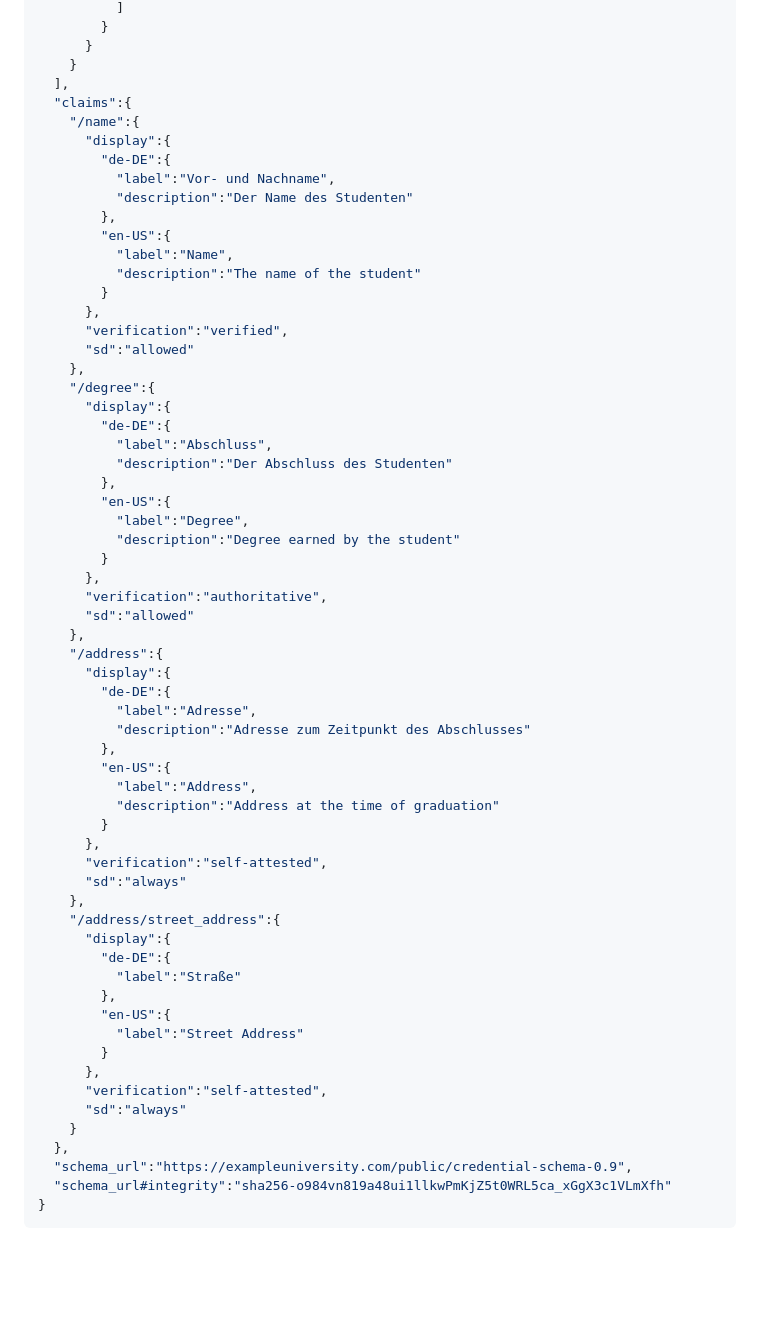
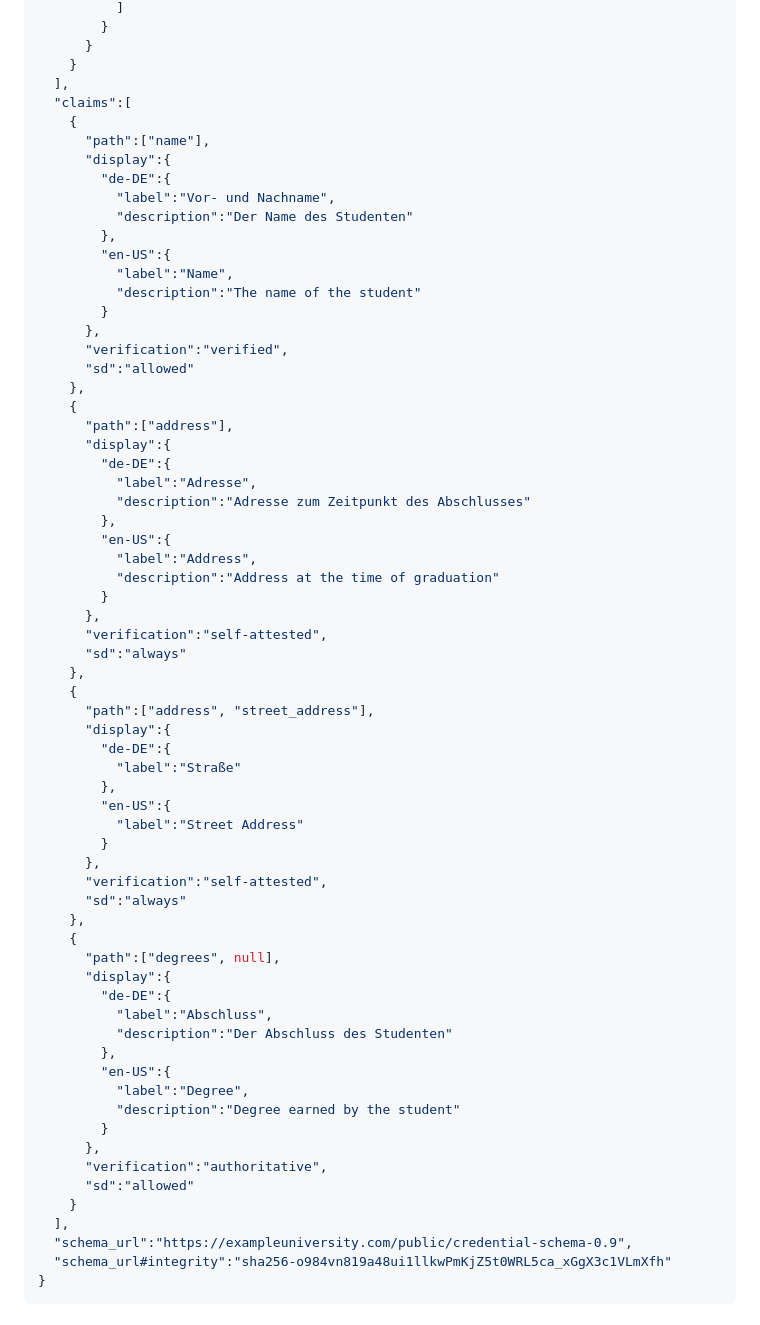
Before and after one commit to vcstuff/sd-jwt-vc-types, a Markdown page: draft-fett-oauth-sd-jwt-vc-types.md, the part around the change printed below. Drawn GitHub-style; blank space fills up the shorter version.

```diff
--- a/draft-fett-oauth-sd-jwt-vc-types.md
+++ b/draft-fett-oauth-sd-jwt-vc-types.md
@@ -136,8 +136,9 @@ The following is an example for a metadata document:
       }
     }
   ],
-  "claims":{
-    "/name":{
+  "claims":[
+    {
+      "path":["name"],
       "display":{
         "de-DE":{
           "label":"Vor- und Nachname",
@@ -151,21 +152,8 @@ The following is an example for a metadata document:
       "verification":"verified",
       "sd":"allowed"
     },
-    "/degree":{
-      "display":{
-        "de-DE":{
-          "label":"Abschluss",
-          "description":"Der Abschluss des Studenten"
-        },
-        "en-US":{
-          "label":"Degree",
-          "description":"Degree earned by the student"
-        }
-      },
-      "verification":"authoritative",
-      "sd":"allowed"
-    },
-    "/address":{
+    {
+      "path":["address"],
       "display":{
         "de-DE":{
           "label":"Adresse",
@@ -179,7 +167,8 @@ The following is an example for a metadata document:
       "verification":"self-attested",
       "sd":"always"
     },
-    "/address/street_address":{
+    {
+      "path":["address", "street_address"],
       "display":{
         "de-DE":{
           "label":"Straße"
@@ -190,8 +179,23 @@ The following is an example for a metadata document:
       },
       "verification":"self-attested",
       "sd":"always"
+    },
+    {
+      "path":["degrees", null],
+      "display":{
+        "de-DE":{
+          "label":"Abschluss",
+          "description":"Der Abschluss des Studenten"
+        },
+        "en-US":{
+          "label":"Degree",
+          "description":"Degree earned by the student"
+        }
+      },
+      "verification":"authoritative",
+      "sd":"allowed"
     }
-  },
+  ],
   "schema_url":"https://exampleuniversity.com/public/credential-schema-0.9",
   "schema_url#integrity":"sha256-o984vn819a48ui1llkwPmKjZ5t0WRL5ca_xGgX3c1VLmXfh"
 }
```
Also changed, not shown: other parts of draft-fett-oauth-sd-jwt-vc-types.md (+76 -10 lines).
